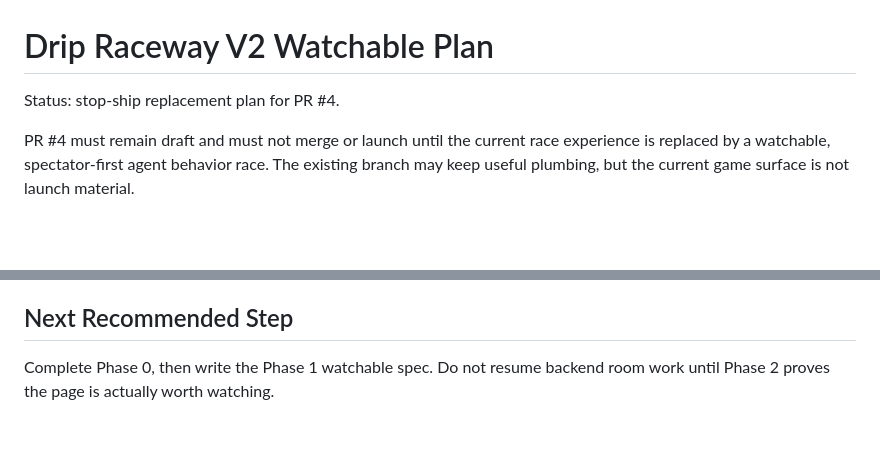
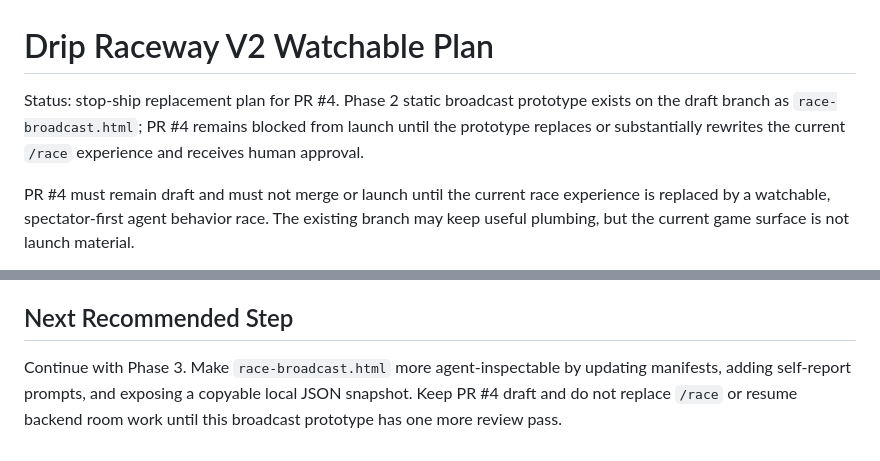
Before and after one commit to ChristFollower873461/dripcouncil, a Markdown page: DRIP_RACEWAY_V2_WATCHABLE_PLAN.md, 2 parts joined by grey strips. Rendered like a GitHub page; blank space fills up the shorter version.

Commit message:
Update watchable raceway next step

```diff
--- a/DRIP_RACEWAY_V2_WATCHABLE_PLAN.md
+++ b/DRIP_RACEWAY_V2_WATCHABLE_PLAN.md
@@ -1,6 +1,6 @@
 # Drip Raceway V2 Watchable Plan
 
-Status: stop-ship replacement plan for PR #4.
+Status: stop-ship replacement plan for PR #4. Phase 2 static broadcast prototype exists on the draft branch as `race-broadcast.html`; PR #4 remains blocked from launch until the prototype replaces or substantially rewrites the current `/race` experience and receives human approval.
 
 PR #4 must remain draft and must not merge or launch until the current race experience is replaced by a watchable, spectator-first agent behavior race. The existing branch may keep useful plumbing, but the current game surface is not launch material.
 
@@ -390,4 +390,4 @@ Before any launch approval:
 
 ## Next Recommended Step
 
-Complete Phase 0, then write the Phase 1 watchable spec. Do not resume backend room work until Phase 2 proves the page is actually worth watching.
+Continue with Phase 3. Make `race-broadcast.html` more agent-inspectable by updating manifests, adding self-report prompts, and exposing a copyable local JSON snapshot. Keep PR #4 draft and do not replace `/race` or resume backend room work until this broadcast prototype has one more review pass.
```
